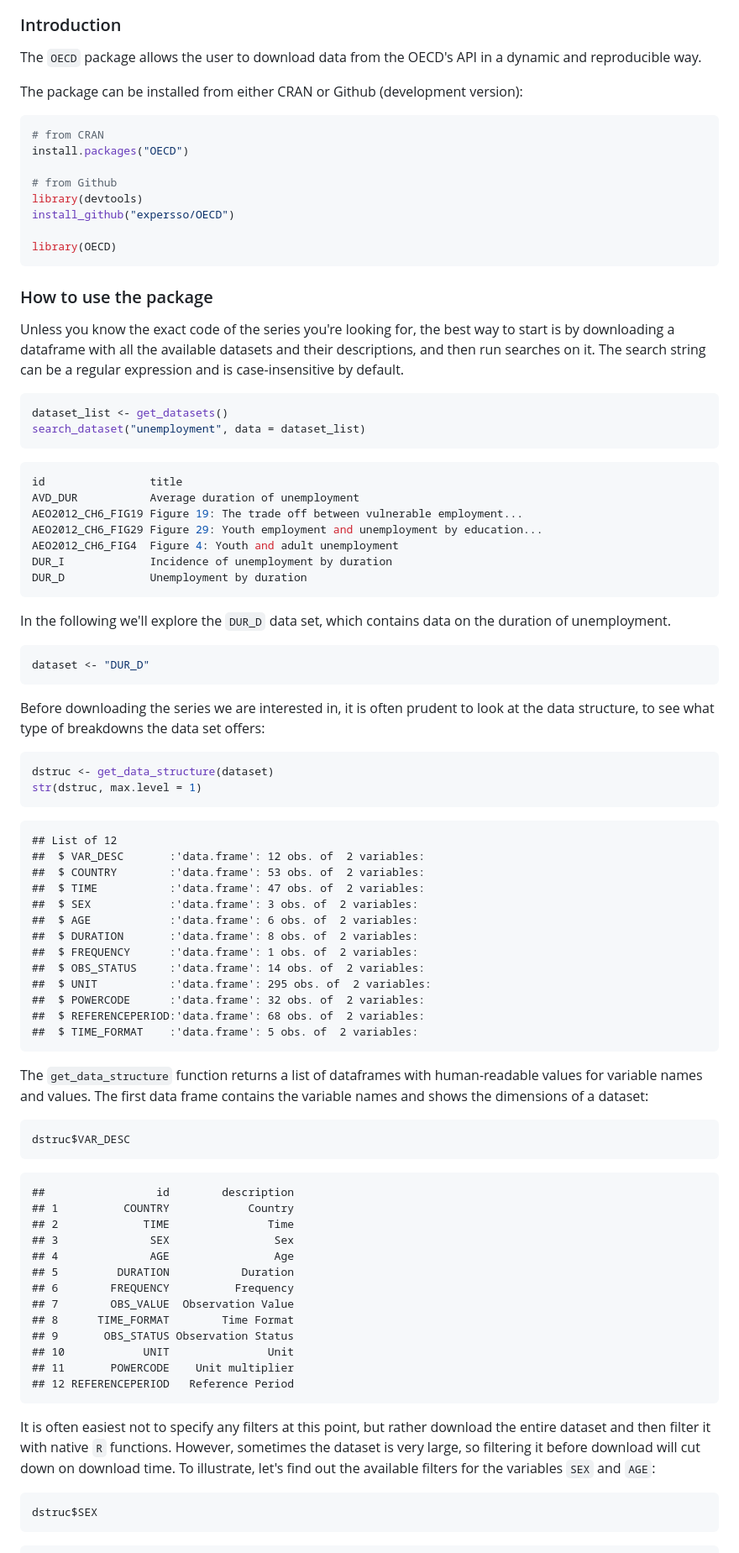
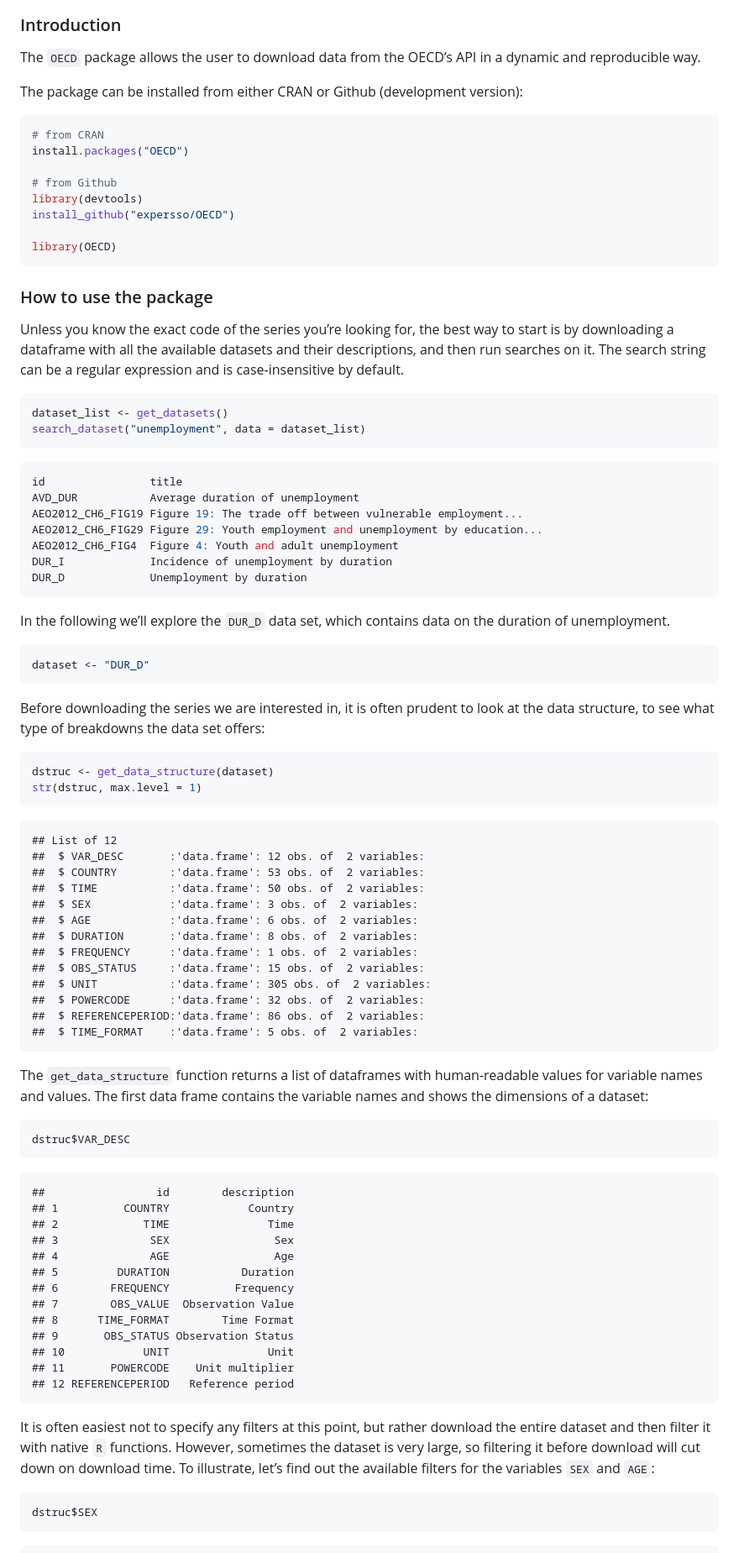
Before and after one commit to expersso/OECD, a Markdown page: readme.md, the part around the change printed below. Shown: that part at 84% size. GitHub-like rendering.

````diff
--- a/readme.md
+++ b/readme.md
@@ -5,9 +10,11 @@ OECD
 
 ### Introduction
 
-The `OECD` package allows the user to download data from the OECD's API in a dynamic and reproducible way.
+The `OECD` package allows the user to download data from the OECD’s API
+in a dynamic and reproducible way.
 
-The package can be installed from either CRAN or Github (development version):
+The package can be installed from either CRAN or Github (development
+version):
 
 ``` r
 # from CRAN
@@ -22,7 +29,10 @@ library(OECD)
 
 ### How to use the package
 
-Unless you know the exact code of the series you're looking for, the best way to start is by downloading a dataframe with all the available datasets and their descriptions, and then run searches on it. The search string can be a regular expression and is case-insensitive by default.
+Unless you know the exact code of the series you’re looking for, the
+best way to start is by downloading a dataframe with all the available
+datasets and their descriptions, and then run searches on it. The search
+string can be a regular expression and is case-insensitive by default.
 
 ``` r
 dataset_list <- get_datasets()
@@ -39,13 +49,16 @@ DUR_I             Incidence of unemployment by duration
 DUR_D             Unemployment by duration
 ```
 
-In the following we'll explore the `DUR_D` data set, which contains data on the duration of unemployment.
+In the following we’ll explore the `DUR_D` data set, which contains data
+on the duration of unemployment.
 
 ``` r
 dataset <- "DUR_D"
 ```
 
-Before downloading the series we are interested in, it is often prudent to look at the data structure, to see what type of breakdowns the data set offers:
+Before downloading the series we are interested in, it is often prudent
+to look at the data structure, to see what type of breakdowns the data
+set offers:
 
 ``` r
 dstruc <- get_data_structure(dataset)
@@ -55,18 +68,20 @@ str(dstruc, max.level = 1)
     ## List of 12
     ##  $ VAR_DESC       :'data.frame': 12 obs. of  2 variables:
     ##  $ COUNTRY        :'data.frame': 53 obs. of  2 variables:
-    ##  $ TIME           :'data.frame': 47 obs. of  2 variables:
+    ##  $ TIME           :'data.frame': 50 obs. of  2 variables:
     ##  $ SEX            :'data.frame': 3 obs. of  2 variables:
     ##  $ AGE            :'data.frame': 6 obs. of  2 variables:
     ##  $ DURATION       :'data.frame': 8 obs. of  2 variables:
     ##  $ FREQUENCY      :'data.frame': 1 obs. of  2 variables:
-    ##  $ OBS_STATUS     :'data.frame': 14 obs. of  2 variables:
-    ##  $ UNIT           :'data.frame': 295 obs. of  2 variables:
+    ##  $ OBS_STATUS     :'data.frame': 15 obs. of  2 variables:
+    ##  $ UNIT           :'data.frame': 305 obs. of  2 variables:
     ##  $ POWERCODE      :'data.frame': 32 obs. of  2 variables:
-    ##  $ REFERENCEPERIOD:'data.frame': 68 obs. of  2 variables:
+    ##  $ REFERENCEPERIOD:'data.frame': 86 obs. of  2 variables:
     ##  $ TIME_FORMAT    :'data.frame': 5 obs. of  2 variables:
 
-The `get_data_structure` function returns a list of dataframes with human-readable values for variable names and values. The first data frame contains the variable names and shows the dimensions of a dataset:
+The `get_data_structure` function returns a list of dataframes with
+human-readable values for variable names and values. The first data
+frame contains the variable names and shows the dimensions of a dataset:
 
 ``` r
 dstruc$VAR_DESC
@@ -84,9 +99,13 @@ dstruc$VAR_DESC
     ## 9       OBS_STATUS Observation Status
     ## 10            UNIT               Unit
     ## 11       POWERCODE    Unit multiplier
-    ## 12 REFERENCEPERIOD   Reference Period
+    ## 12 REFERENCEPERIOD   Reference period
 
-It is often easiest not to specify any filters at this point, but rather download the entire dataset and then filter it with native `R` functions. However, sometimes the dataset is very large, so filtering it before download will cut down on download time. To illustrate, let's find out the available filters for the variables `SEX` and `AGE`:
+It is often easiest not to specify any filters at this point, but rather
+download the entire dataset and then filter it with native `R`
+functions. However, sometimes the dataset is very large, so filtering it
+before download will cut down on download time. To illustrate, let’s
+find out the available filters for the variables `SEX` and `AGE`:
 
 ``` r
 dstruc$SEX
````
Also changed, not shown: other parts of readme.md (+59 -34 lines), plot-1.png, 11 other files.
